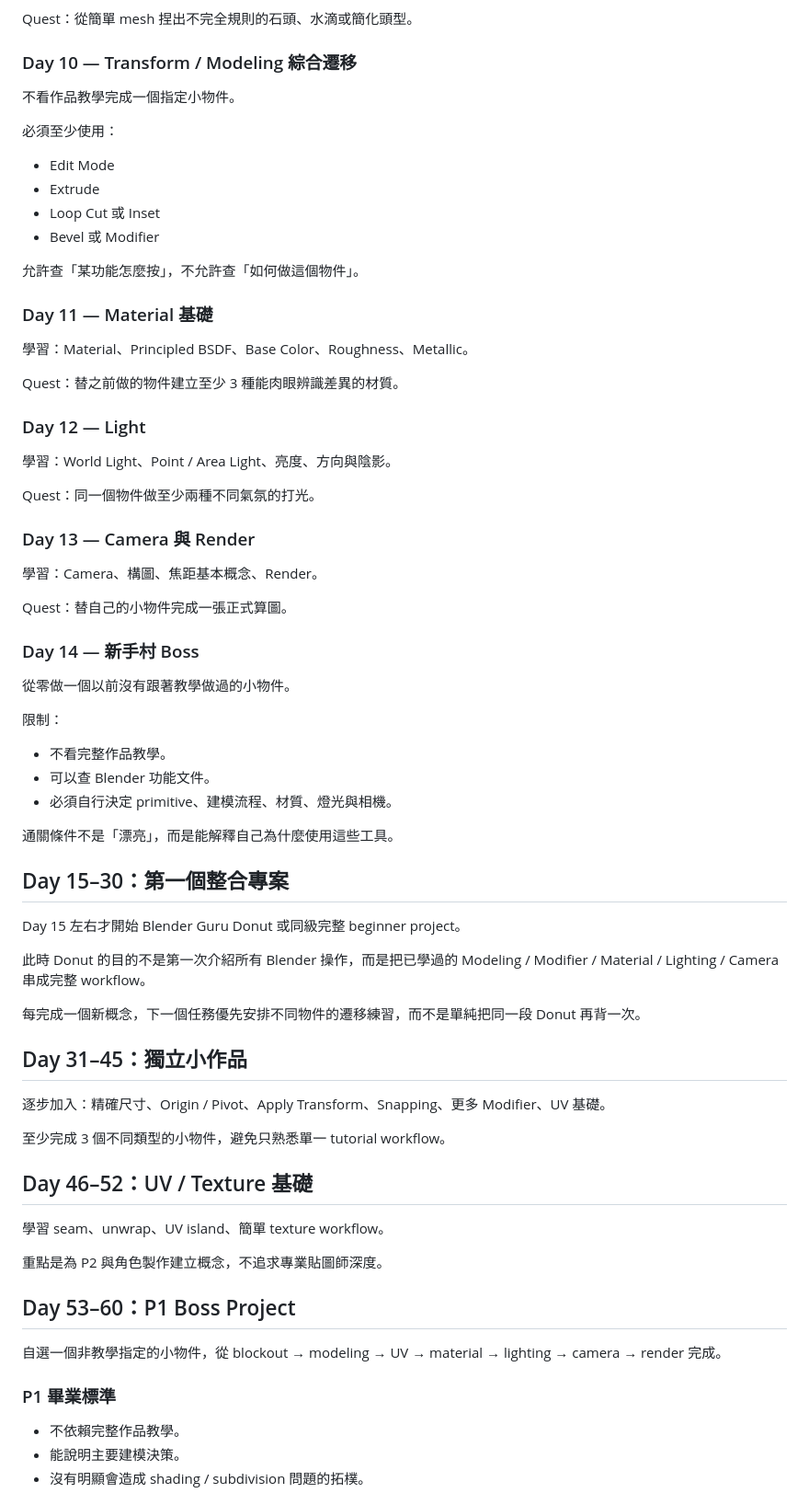
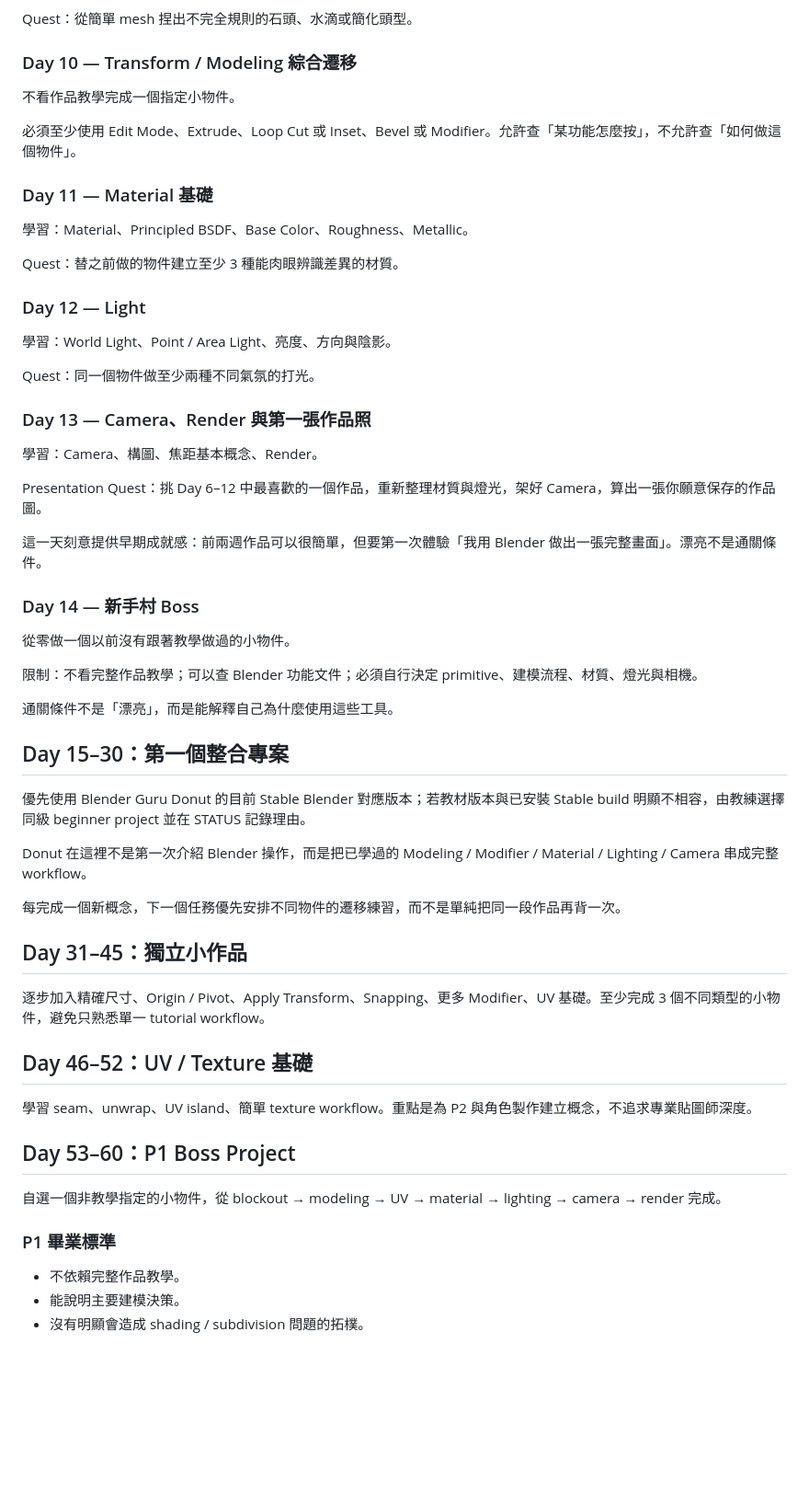
Before and after one commit to YuutaTsubasa/ProjectVtuber, a Markdown page: curriculum/p1-foundations.md, the part around one of its changes. Shown at 92% size. Rendered like a GitHub page; blank space fills up the shorter version.

Commit message:
address review: add pacing and early presentation quest

```diff
--- a/curriculum/p1-foundations.md
+++ b/curriculum/p1-foundations.md
@@ -86,72 +80,55 @@ Quest：把簡單 blockout 改成圓潤造型。
 Quest：從簡單 mesh 捏出不完全規則的石頭、水滴或簡化頭型。
 
 ### Day 10 — Transform / Modeling 綜合遷移
-
 不看作品教學完成一個指定小物件。
 
-必須至少使用：
-- Edit Mode
-- Extrude
-- Loop Cut 或 Inset
-- Bevel 或 Modifier
-
-允許查「某功能怎麼按」，不允許查「如何做這個物件」。
+必須至少使用 Edit Mode、Extrude、Loop Cut 或 Inset、Bevel 或 Modifier。允許查「某功能怎麼按」，不允許查「如何做這個物件」。
 
 ### Day 11 — Material 基礎
-
 學習：Material、Principled BSDF、Base Color、Roughness、Metallic。
 
 Quest：替之前做的物件建立至少 3 種能肉眼辨識差異的材質。
 
 ### Day 12 — Light
-
 學習：World Light、Point / Area Light、亮度、方向與陰影。
 
 Quest：同一個物件做至少兩種不同氣氛的打光。
 
-### Day 13 — Camera 與 Render
-
+### Day 13 — Camera、Render 與第一張作品照
 學習：Camera、構圖、焦距基本概念、Render。
 
-Quest：替自己的小物件完成一張正式算圖。
+Presentation Quest：挑 Day 6–12 中最喜歡的一個作品，重新整理材質與燈光，架好 Camera，算出一張你願意保存的作品圖。
+
+這一天刻意提供早期成就感：前兩週作品可以很簡單，但要第一次體驗「我用 Blender 做出一張完整畫面」。漂亮不是通關條件。
 
 ### Day 14 — 新手村 Boss
-
 從零做一個以前沒有跟著教學做過的小物件。
 
-限制：
-- 不看完整作品教學。
-- 可以查 Blender 功能文件。
-- 必須自行決定 primitive、建模流程、材質、燈光與相機。
+限制：不看完整作品教學；可以查 Blender 功能文件；必須自行決定 primitive、建模流程、材質、燈光與相機。
 
 通關條件不是「漂亮」，而是能解釋自己為什麼使用這些工具。
 
 ## Day 15–30：第一個整合專案
 
-Day 15 左右才開始 Blender Guru Donut 或同級完整 beginner project。
+優先使用 Blender Guru Donut 的目前 Stable Blender 對應版本；若教材版本與已安裝 Stable build 明顯不相容，由教練選擇同級 beginner project 並在 STATUS 記錄理由。
 
-此時 Donut 的目的不是第一次介紹所有 Blender 操作，而是把已學過的 Modeling / Modifier / Material / Lighting / Camera 串成完整 workflow。
+Donut 在這裡不是第一次介紹 Blender 操作，而是把已學過的 Modeling / Modifier / Material / Lighting / Camera 串成完整 workflow。
 
-每完成一個新概念，下一個任務優先安排不同物件的遷移練習，而不是單純把同一段 Donut 再背一次。
+每完成一個新概念，下一個任務優先安排不同物件的遷移練習，而不是單純把同一段作品再背一次。
 
 ## Day 31–45：獨立小作品
 
-逐步加入：精確尺寸、Origin / Pivot、Apply Transform、Snapping、更多 Modifier、UV 基礎。
-
-至少完成 3 個不同類型的小物件，避免只熟悉單一 tutorial workflow。
+逐步加入精確尺寸、Origin / Pivot、Apply Transform、Snapping、更多 Modifier、UV 基礎。至少完成 3 個不同類型的小物件，避免只熟悉單一 tutorial workflow。
 
 ## Day 46–52：UV / Texture 基礎
 
-學習 seam、unwrap、UV island、簡單 texture workflow。
-
-重點是為 P2 與角色製作建立概念，不追求專業貼圖師深度。
+學習 seam、unwrap、UV island、簡單 texture workflow。重點是為 P2 與角色製作建立概念，不追求專業貼圖師深度。
 
 ## Day 53–60：P1 Boss Project
 
 自選一個非教學指定的小物件，從 blockout → modeling → UV → material → lighting → camera → render 完成。
 
 ### P1 畢業標準
-
 - 不依賴完整作品教學。
 - 能說明主要建模決策。
 - 沒有明顯會造成 shading / subdivision 問題的拓樸。
```
Also changed, not shown: other parts of curriculum/p1-foundations.md (+5 -11 lines).
